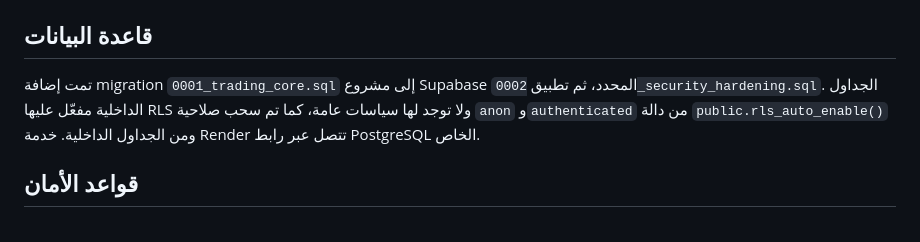
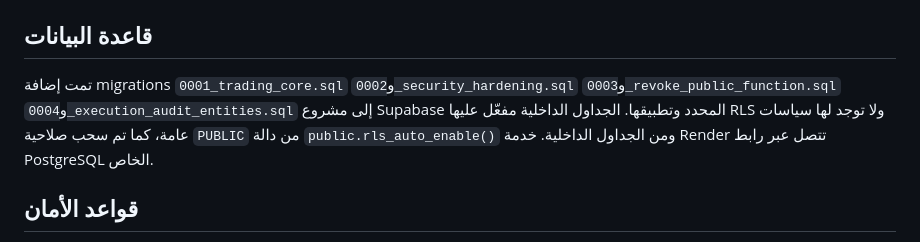
Before and after one commit to mkkh01/Mkmoon, a Markdown page: README.md, the part around the change. Drawn GitHub-style.

Commit message:
Document applied Supabase migrations

```diff
--- a/README.md
+++ b/README.md
@@ -41,7 +41,7 @@ python -m app.worker
 
 ## قاعدة البيانات
 
-تمت إضافة migration `0001_trading_core.sql` إلى مشروع Supabase المحدد، ثم تطبيق `0002_security_hardening.sql`. الجداول الداخلية مفعّل عليها RLS ولا توجد لها سياسات عامة، كما تم سحب صلاحية `anon` و`authenticated` من دالة `public.rls_auto_enable()` ومن الجداول الداخلية. خدمة Render تتصل عبر رابط PostgreSQL الخاص.
+تمت إضافة migrations `0001_trading_core.sql` و`0002_security_hardening.sql` و`0003_revoke_public_function.sql` و`0004_execution_audit_entities.sql` إلى مشروع Supabase المحدد وتطبيقها. الجداول الداخلية مفعّل عليها RLS ولا توجد لها سياسات عامة، كما تم سحب صلاحية `PUBLIC` من دالة `public.rls_auto_enable()` ومن الجداول الداخلية. خدمة Render تتصل عبر رابط PostgreSQL الخاص.
 
 ## قواعد الأمان
 
```
